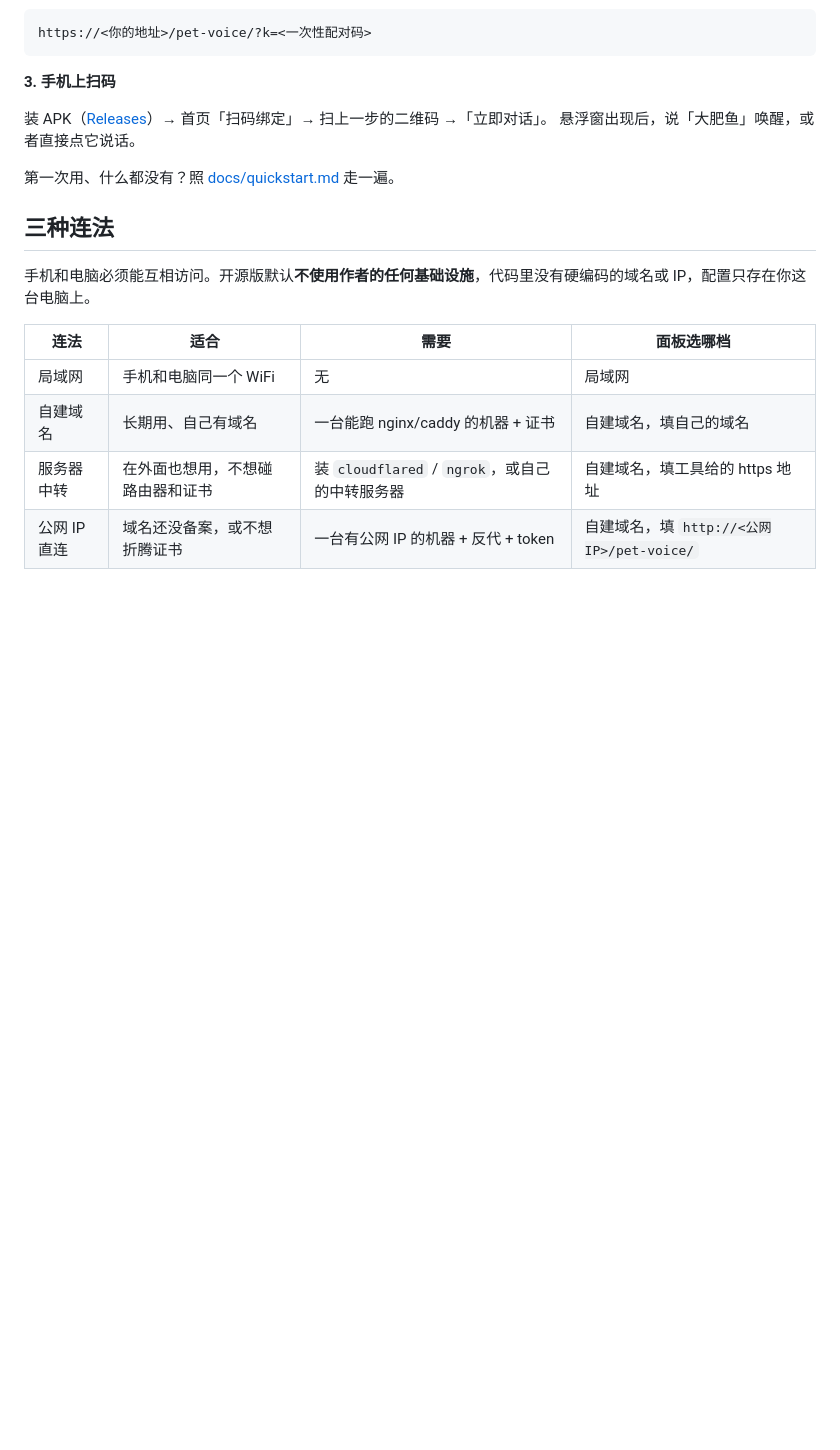
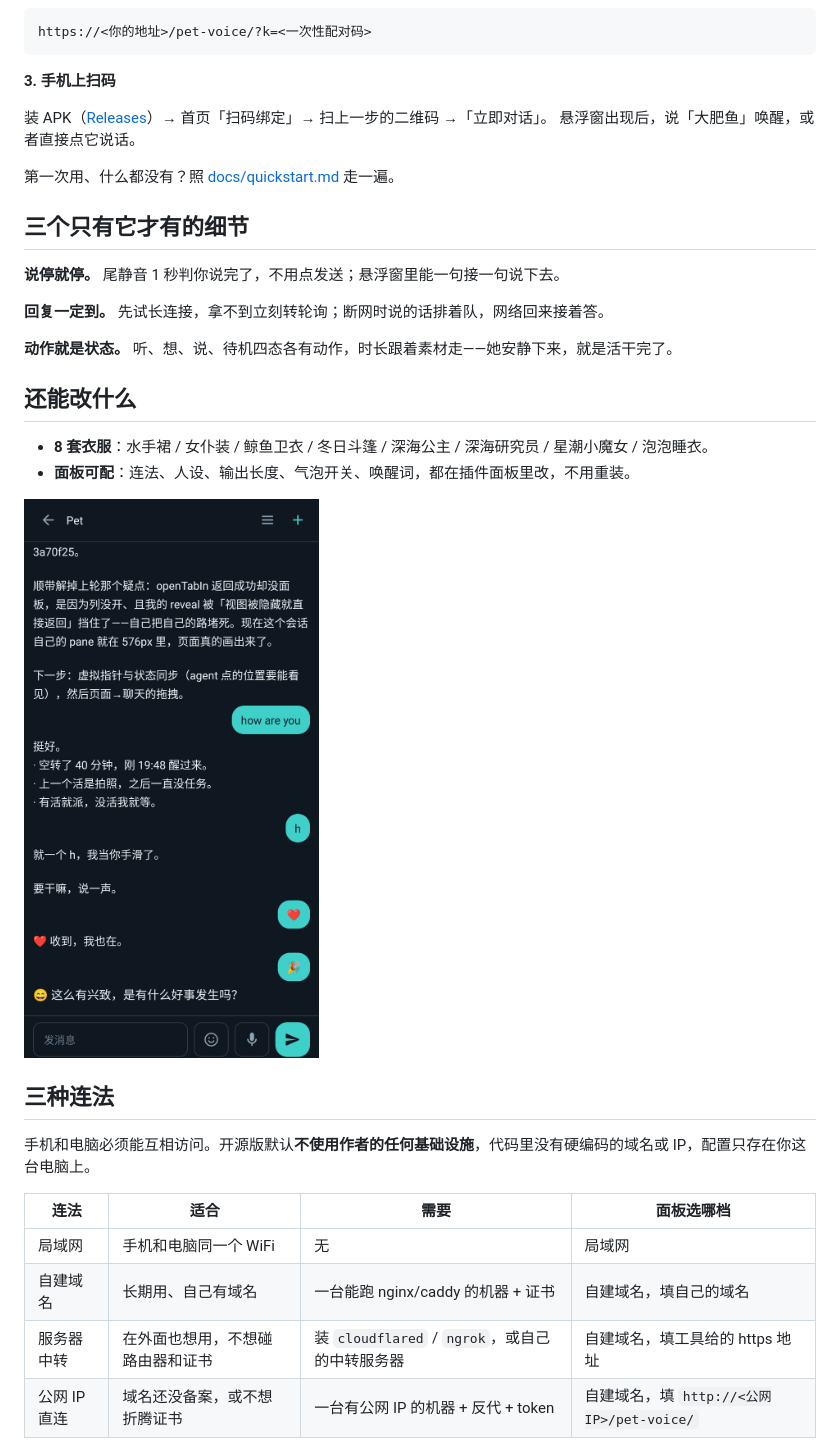
Before and after one commit to regrevia/dsh-pet-voice, a Markdown page: README.md, the part around one of its changes. Drawn GitHub-style; blank space fills up the shorter version.

```diff
--- a/README.md
+++ b/README.md
@@ -33,6 +46,21 @@ https://<你的地址>/pet-voice/?k=<一次性配对码>
 悬浮窗出现后，说「大肥鱼」唤醒，或者直接点它说话。
 
 第一次用、什么都没有？照 [docs/quickstart.md](docs/quickstart.md) 走一遍。
+
+## 三个只有它才有的细节
+
+**说停就停。** 尾静音 1 秒判你说完了，不用点发送；悬浮窗里能一句接一句说下去。
+
+**回复一定到。** 先试长连接，拿不到立刻转轮询；断网时说的话排着队，网络回来接着答。
+
+**动作就是状态。** 听、想、说、待机四态各有动作，时长跟着素材走——她安静下来，就是活干完了。
+
+## 还能改什么
+
+- **8 套衣服**：水手裙 / 女仆装 / 鲸鱼卫衣 / 冬日斗篷 / 深海公主 / 深海研究员 / 星潮小魔女 / 泡泡睡衣。
+- **面板可配**：连法、人设、输出长度、气泡开关、唤醒词，都在插件面板里改，不用重装。
+
+![手机上的对话页](docs/img/pet-chat.png)
 
 ## 三种连法
 
```
Also changed, not shown: other parts of README.md (+16 -14 lines).
